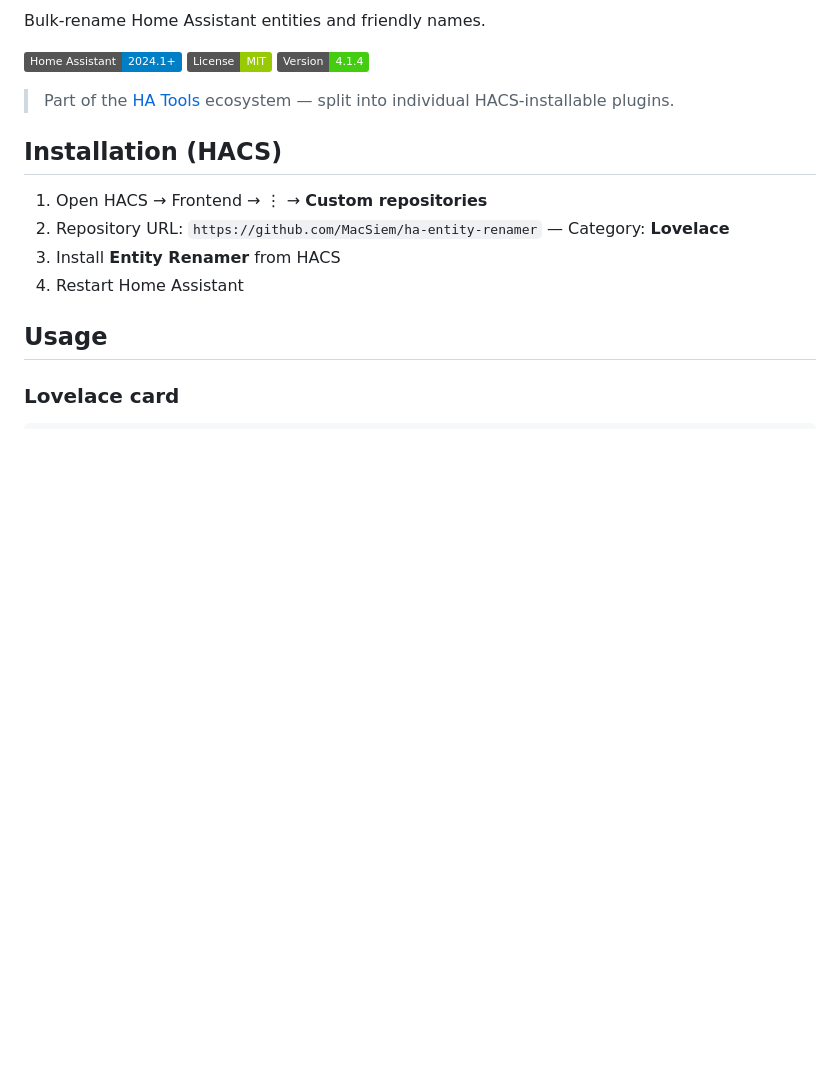
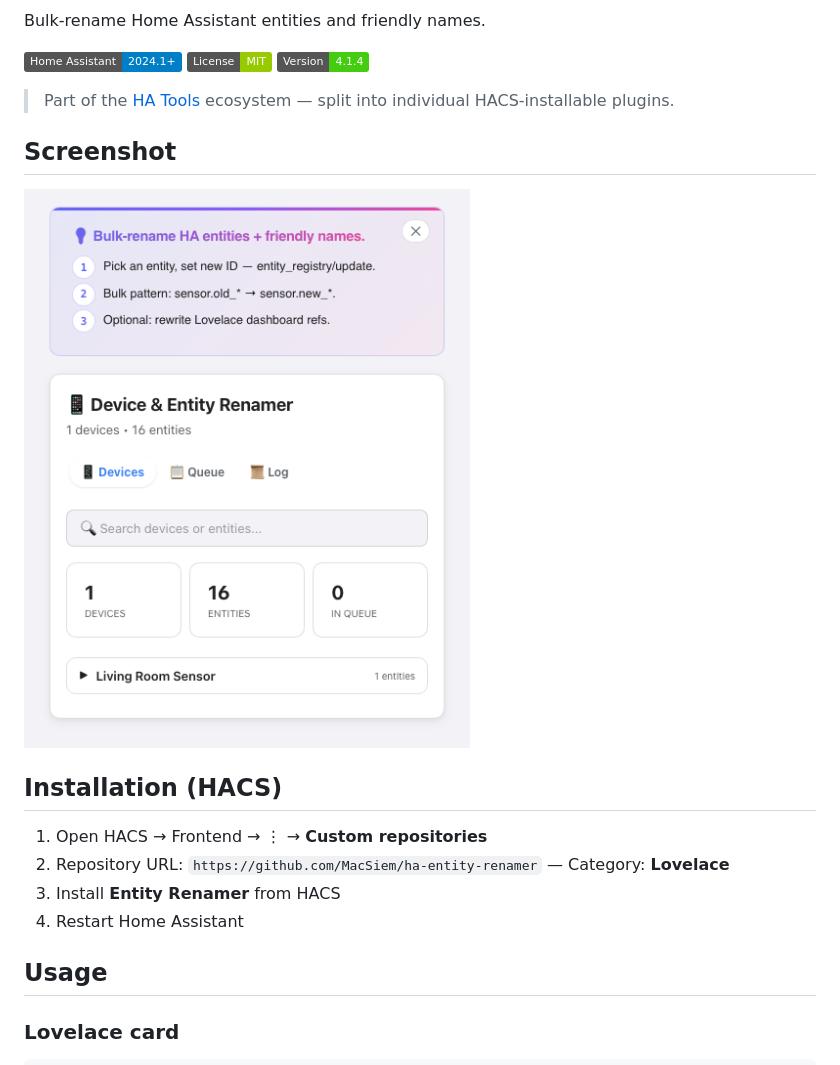
Before and after one commit to MacSiem/ha-entity-renamer, a Markdown page: README.md, the part around the change. Drawn GitHub-style; pictures changed too: screenshot.png (added); badges without logos; blank space fills up the shorter version.

Commit message:
docs: add real card screenshot to README

```diff
--- a/README.md
+++ b/README.md
@@ -7,6 +7,10 @@ Bulk-rename Home Assistant entities and friendly names.
 [![Home Assistant](https://img.shields.io/badge/Home%20Assistant-2024.1+-blue.svg?logo=homeassistant)](https://www.home-assistant.io/) [![License](https://img.shields.io/badge/License-MIT-green.svg)](LICENSE) [![Version](https://img.shields.io/badge/Version-4.1.4-success.svg)](#changelog)
 
 > Part of the [HA Tools](https://github.com/MacSiem) ecosystem — split into individual HACS-installable plugins.
+
+## Screenshot
+
+![Screenshot](screenshot.png)
 
 ## Installation (HACS)
 
```
